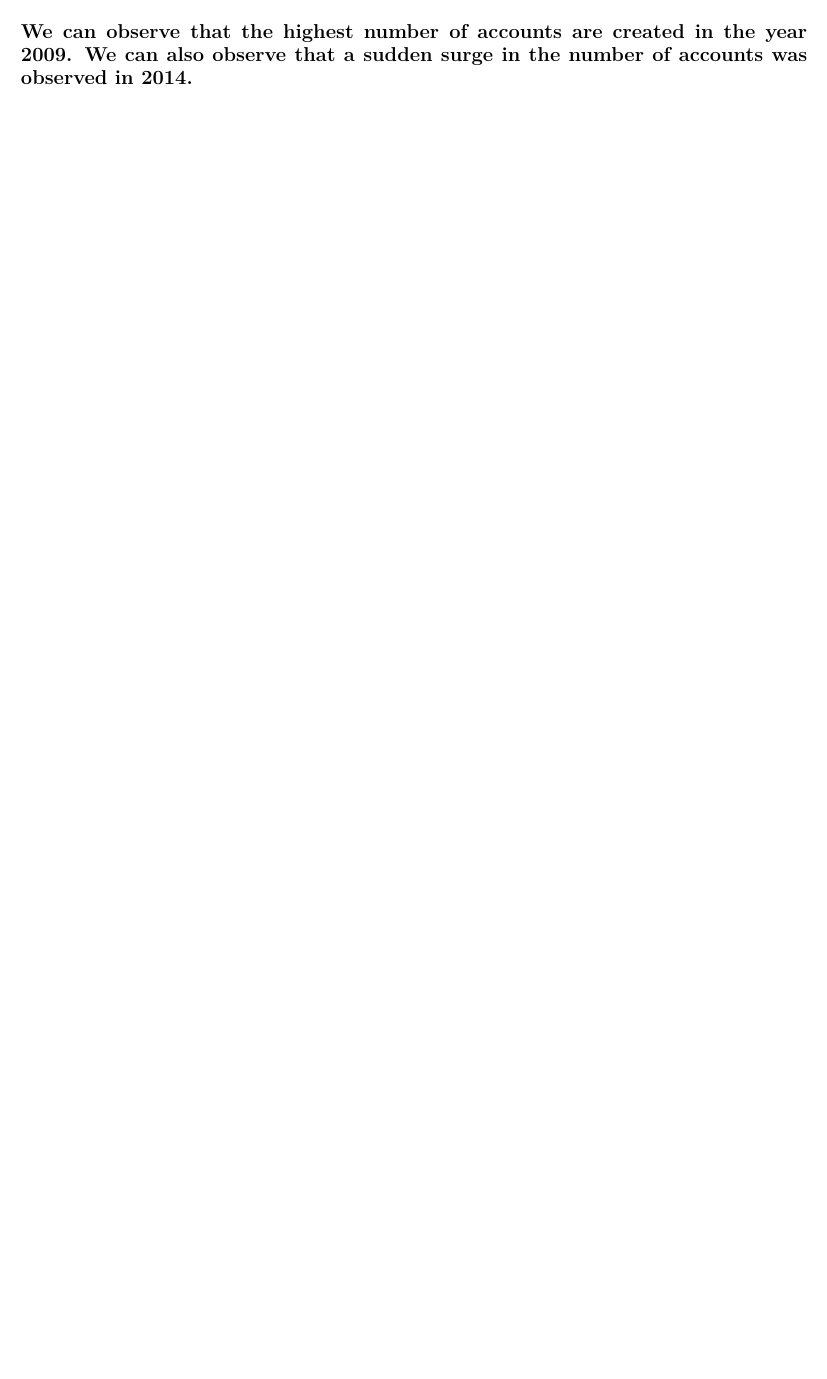
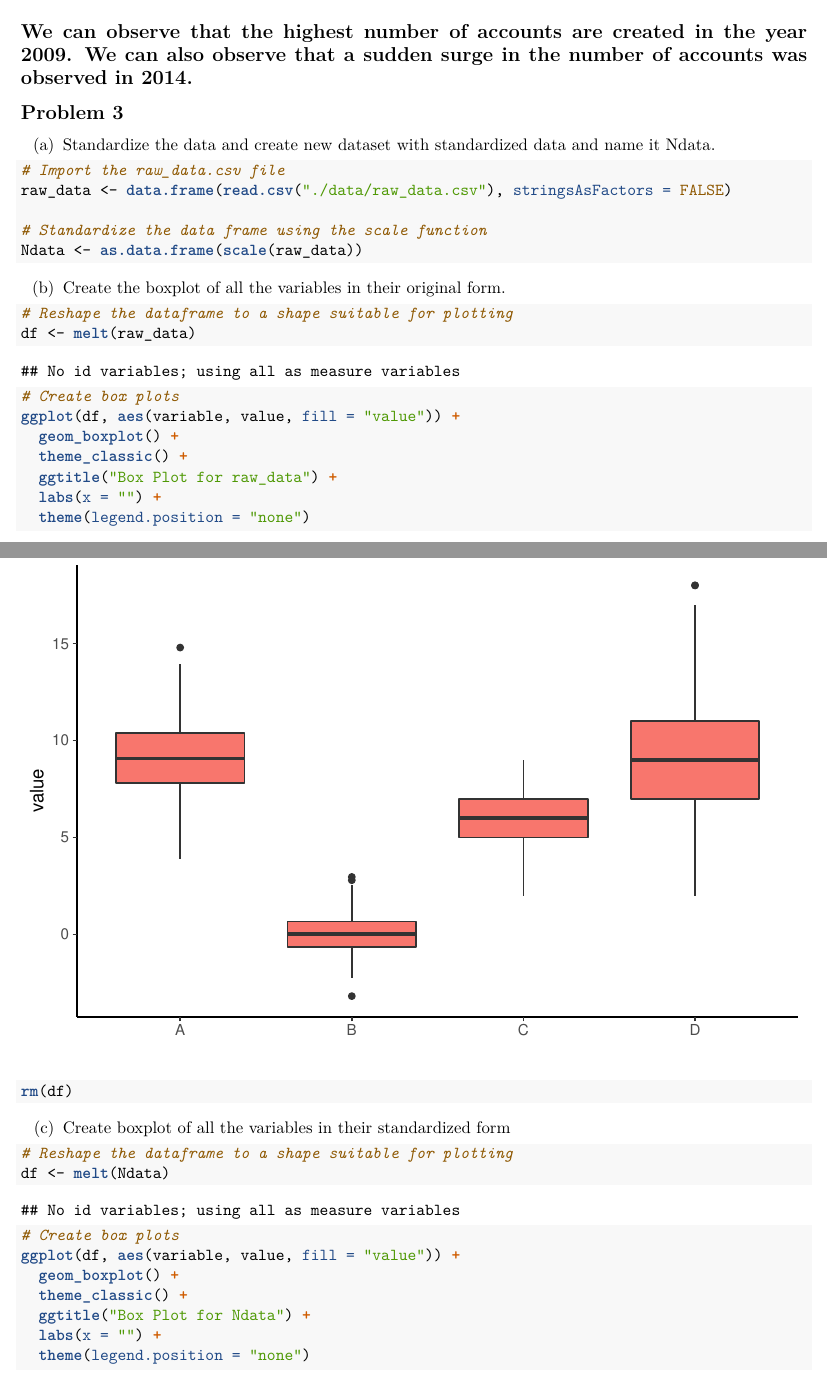
Before and after one commit to mankadronit/IE7275, an R Markdown document (Homework-1/group04.Rmd): part of page 18 of 18 before the commit and two parts of pages 18 and 19 of 21 after it, the two joined at a grey line, cut so that both start at the same text, the shorter picture padded with empty space. The pictures show the output file Homework-1/group04.pdf that the author committed with the source.

Commit message:
Implement Problem 3

````diff
--- a/Homework-1/group04.Rmd
+++ b/Homework-1/group04.Rmd
@@ -363,15 +368,67 @@ result
 ``` {r}
 ggplot(M01_quasi_twitter, aes(x = created_at_year)) +
   geom_density() +
-  scale_x_continuous( breaks = c(2006, 2007, 2008,
-                              2009, 2010, 2011,
-                              2012, 2013, 2014,
-                              2015, 2016, 2017),
-                    labels = c("2006", "2007", "2008",
-                              "2009", "2010", "2011",
-                              "2012", "2013", "2014",
-                              "2015", "2016", "2017"))
+  scale_x_continuous(
+    breaks = c(
+      2006, 2007, 2008,
+      2009, 2010, 2011,
+      2012, 2013, 2014,
+      2015, 2016, 2017
+    ),
+    labels = c(
+      "2006", "2007", "2008",
+      "2009", "2010", "2011",
+      "2012", "2013", "2014",
+      "2015", "2016", "2017"
+    )
+  )
 ```
 
 We can observe that the highest number of accounts are created in the year 2009. We can also observe that a sudden surge in the number of accounts was observed in 2014.
 ---
+
+## Problem 3
+
+(a) Standardize the data and create new dataset with standardized data and name it
+Ndata.
+
+``` {r}
+# Import the raw_data.csv file
+raw_data <- data.frame(read.csv("raw_data.csv"), stringsAsFactors = FALSE)
+
+# Standardize the data frame using the scale function
+Ndata <- as.data.frame(scale(raw_data))
+```
+
+(b) Create the boxplot of all the variables in their original form.
+
+``` {r}
+
+# Reshape the dataframe to a shape suitable for plotting
+df <- melt(raw_data)
+
+# Create box plots
+ggplot(df, aes(variable, value, fill = "value")) +
+  geom_boxplot() +
+  theme_classic() +
+  ggtitle("Box Plot for raw_data") +
+  labs(x = "") +
+  theme(legend.position = "none")
+
+rm(df)
+```
+
+(c) Create boxplot of all the variables in their standardized form
+
+``` {r}
+
+# Reshape the dataframe to a shape suitable for plotting
+df <- melt(Ndata)
+
+# Create box plots
+ggplot(df, aes(variable, value, fill = "value")) +
+  geom_boxplot() +
+  theme_classic() +
+  ggtitle("Box Plot for Ndata") +
+  labs(x = "") +
+  theme(legend.position = "none")
````
Also changed, not shown: Homework-1/group04.pdf, Homework-1/group04.Rmd (56 more changed lines).
